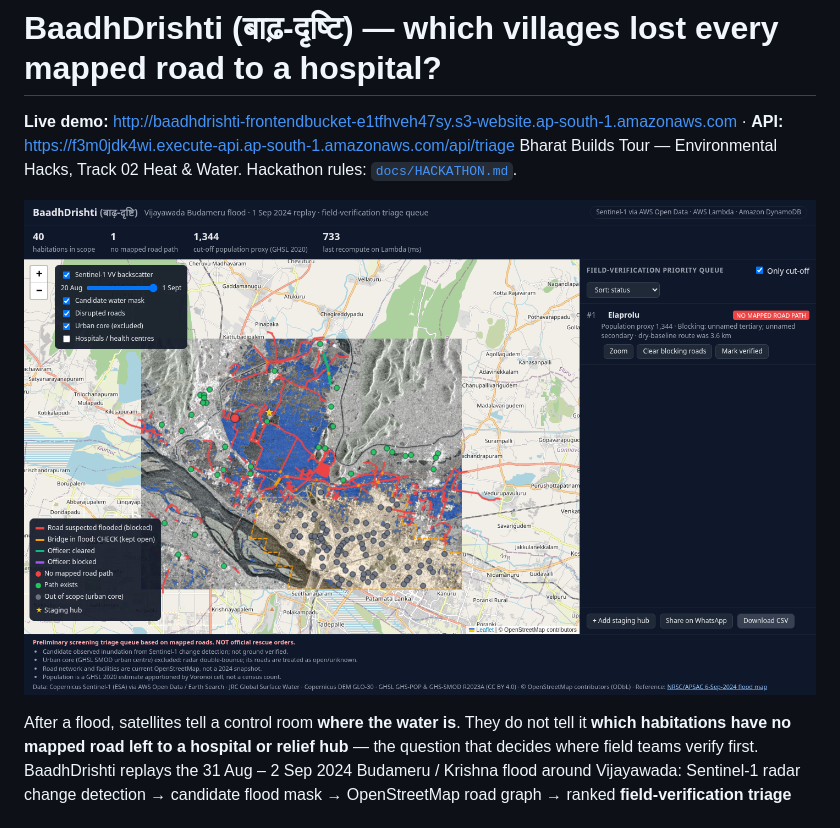
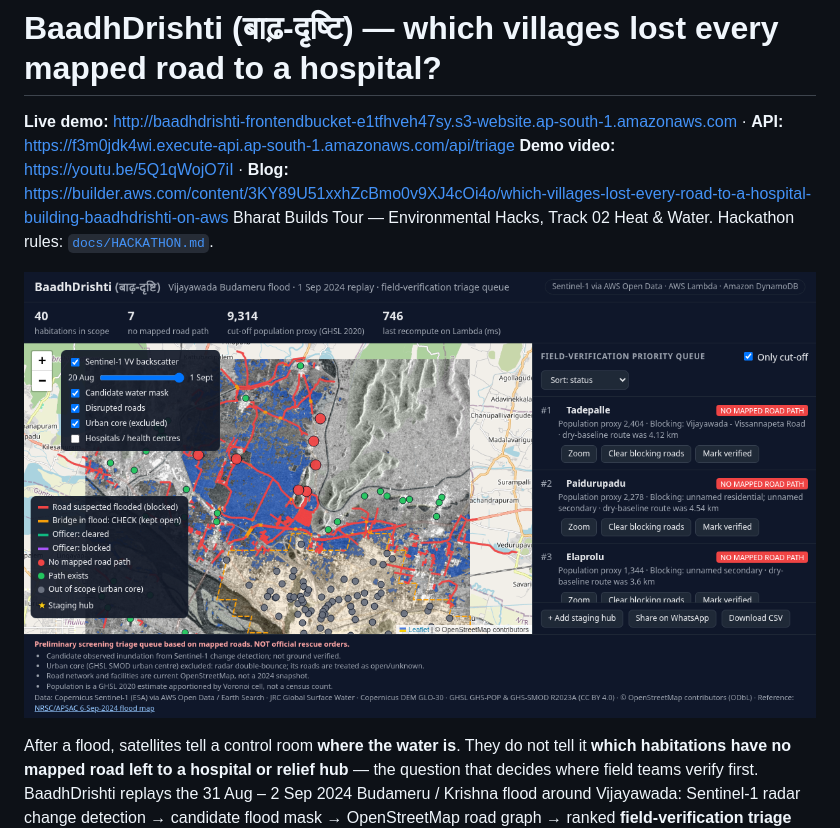
Before and after one commit to ancientdev0x/aws-env, a Markdown page: README.md, the part around the change. Rendered like a GitHub page; pictures changed too: docs/cover.png (added).

Commit message:
docs: link demo video and published blog; default-state screenshot for README and blog cover

```diff
--- a/README.md
+++ b/README.md
@@ -1,9 +1,10 @@
 # BaadhDrishti (बाढ़-दृष्टि) — which villages lost every mapped road to a hospital?
 
 **Live demo:** http://baadhdrishti-frontendbucket-e1tfhveh47sy.s3-website.ap-south-1.amazonaws.com · **API:** https://f3m0jdk4wi.execute-api.ap-south-1.amazonaws.com/api/triage
+**Demo video:** https://youtu.be/5Q1qWojO7iI · **Blog:** https://builder.aws.com/content/3KY89U51xxhZcBmo0v9XJ4cOi4o/which-villages-lost-every-road-to-a-hospital-building-baadhdrishti-on-aws
 Bharat Builds Tour — Environmental Hacks, Track 02 Heat & Water. Hackathon rules: [`docs/HACKATHON.md`](docs/HACKATHON.md).
 
-![BaadhDrishti screenshot](docs/screenshot.png)
+![BaadhDrishti screenshot](docs/cover.png)
 
 After a flood, satellites tell a control room **where the water is**. They do not tell it **which habitations have no
 mapped road left to a hospital or relief hub** — the question that decides where field teams verify first.
```
Also changed, not shown: docs/BLOG.md (+1 -1 lines), docs/SUBMISSION.md (+4 -4 lines).
